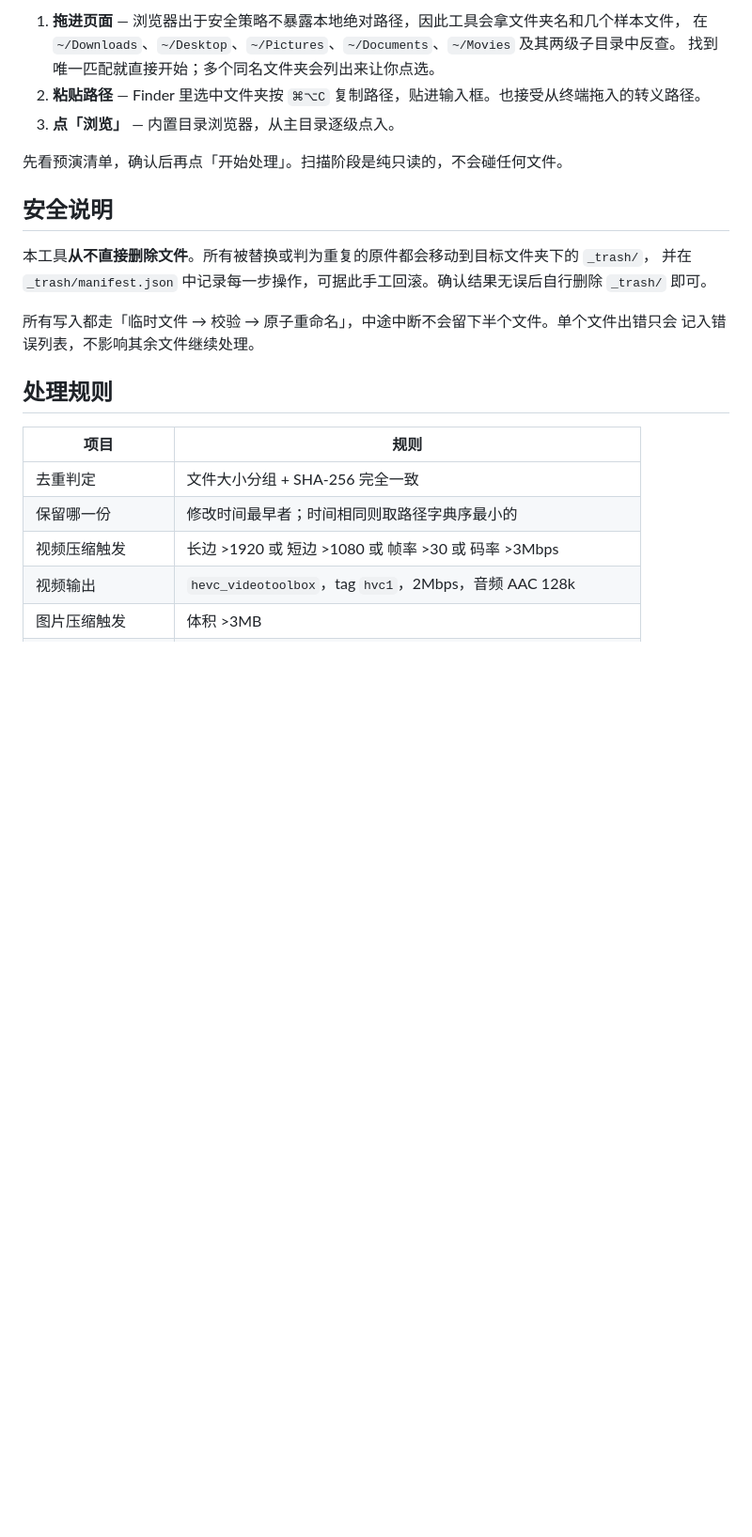
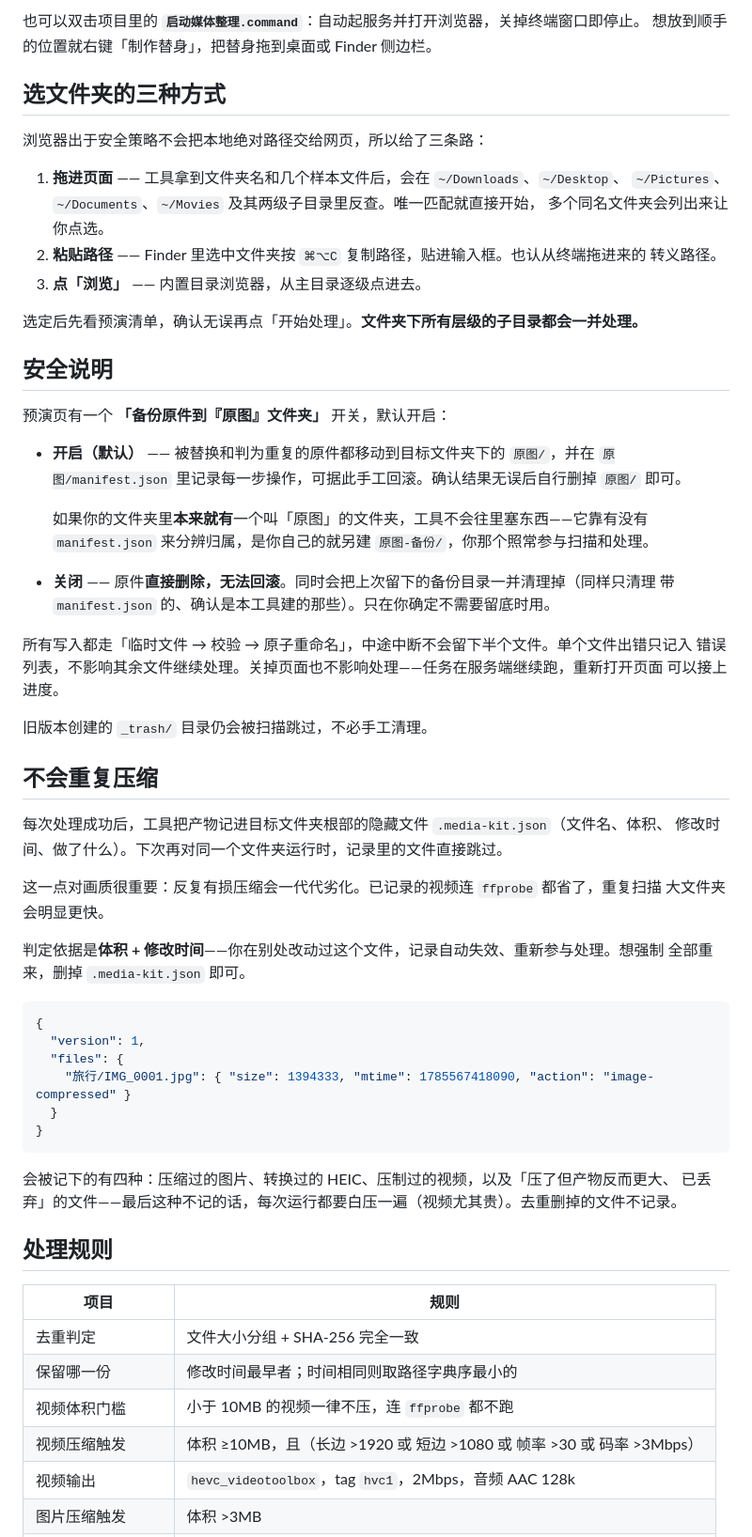
Before and after one commit to bleeeet/mac-media-tidy, a Markdown page: README.md, the part around one of its changes. Shown at 94% size. Rendered like a GitHub page; blank space fills up the shorter version.

````diff
--- a/README.md
+++ b/README.md
@@ -25,19 +58,61 @@ npm start
 
-1. **拖进页面** — 浏览器出于安全策略不暴露本地绝对路径，因此工具会拿文件夹名和几个样本文件，
-   在 `~/Downloads`、`~/Desktop`、`~/Pictures`、`~/Documents`、`~/Movies` 及其两级子目录中反查。
-   找到唯一匹配就直接开始；多个同名文件夹会列出来让你点选。
-2. **粘贴路径** — Finder 里选中文件夹按 `⌘⌥C` 复制路径，贴进输入框。也接受从终端拖入的转义路径。
-3. **点「浏览」** — 内置目录浏览器，从主目录逐级点入。
+也可以双击项目里的 **`启动媒体整理.command`**：自动起服务并打开浏览器，关掉终端窗口即停止。
+想放到顺手的位置就右键「制作替身」，把替身拖到桌面或 Finder 侧边栏。
 
-先看预演清单，确认后再点「开始处理」。扫描阶段是纯只读的，不会碰任何文件。
+## 选文件夹的三种方式
+
+浏览器出于安全策略不会把本地绝对路径交给网页，所以给了三条路：
+
+1. **拖进页面** —— 工具拿到文件夹名和几个样本文件后，会在 `~/Downloads`、`~/Desktop`、
+   `~/Pictures`、`~/Documents`、`~/Movies` 及其两级子目录里反查。唯一匹配就直接开始，
+   多个同名文件夹会列出来让你点选。
+2. **粘贴路径** —— Finder 里选中文件夹按 `⌘⌥C` 复制路径，贴进输入框。也认从终端拖进来的
+   转义路径。
+3. **点「浏览」** —— 内置目录浏览器，从主目录逐级点进去。
+
+选定后先看预演清单，确认无误再点「开始处理」。**文件夹下所有层级的子目录都会一并处理。**
 
 ## 安全说明
 
-本工具**从不直接删除文件**。所有被替换或判为重复的原件都会移动到目标文件夹下的 `_trash/`，
-并在 `_trash/manifest.json` 中记录每一步操作，可据此手工回滚。确认结果无误后自行删除 `_trash/` 即可。
+预演页有一个 **「备份原件到『原图』文件夹」** 开关，默认开启：
 
-所有写入都走「临时文件 → 校验 → 原子重命名」，中途中断不会留下半个文件。单个文件出错只会
-记入错误列表，不影响其余文件继续处理。
+- **开启（默认）** —— 被替换和判为重复的原件都移动到目标文件夹下的 `原图/`，并在
+  `原图/manifest.json` 里记录每一步操作，可据此手工回滚。确认结果无误后自行删掉 `原图/` 即可。
+
+  如果你的文件夹里**本来就有**一个叫「原图」的文件夹，工具不会往里塞东西——它靠有没有
+  `manifest.json` 来分辨归属，是你自己的就另建 `原图-备份/`，你那个照常参与扫描和处理。
+
+- **关闭** —— 原件**直接删除，无法回滚**。同时会把上次留下的备份目录一并清理掉（同样只清理
+  带 `manifest.json` 的、确认是本工具建的那些）。只在你确定不需要留底时用。
+
+所有写入都走「临时文件 → 校验 → 原子重命名」，中途中断不会留下半个文件。单个文件出错只记入
+错误列表，不影响其余文件继续处理。关掉页面也不影响处理——任务在服务端继续跑，重新打开页面
+可以接上进度。
+
+旧版本创建的 `_trash/` 目录仍会被扫描跳过，不必手工清理。
+
+## 不会重复压缩
+
+每次处理成功后，工具把产物记进目标文件夹根部的隐藏文件 `.media-kit.json`（文件名、体积、
+修改时间、做了什么）。下次再对同一个文件夹运行时，记录里的文件直接跳过。
+
+这一点对画质很重要：反复有损压缩会一代代劣化。已记录的视频连 `ffprobe` 都省了，重复扫描
+大文件夹会明显更快。
+
+判定依据是**体积 + 修改时间**——你在别处改动过这个文件，记录自动失效、重新参与处理。想强制
+全部重来，删掉 `.media-kit.json` 即可。
+
+```json
+{
+  "version": 1,
+  "files": {
+    "旅行/IMG_0001.jpg": { "size": 1394333, "mtime": 1785567418090, "action": "image-compressed" }
+  }
+}
+```
+
+会被记下的有四种：压缩过的图片、转换过的 HEIC、压制过的视频，以及「压了但产物反而更大、
+已丢弃」的文件——最后这种不记的话，每次运行都要白压一遍（视频尤其贵）。去重删掉的文件不记录。
 
 ## 处理规则
 
@@ -45,7 +120,8 @@ npm start
 |---|---|
 | 去重判定 | 文件大小分组 + SHA-256 完全一致 |
 | 保留哪一份 | 修改时间最早者；时间相同则取路径字典序最小的 |
-| 视频压缩触发 | 长边 >1920 或 短边 >1080 或 帧率 >30 或 码率 >3Mbps |
+| 视频体积门槛 | 小于 10MB 的视频一律不压，连 `ffprobe` 都不跑 |
+| 视频压缩触发 | 体积 ≥10MB，且（长边 >1920 或 短边 >1080 或 帧率 >30 或 码率 >3Mbps） |
 | 视频输出 | `hevc_videotoolbox`，tag `hvc1`，2Mbps，音频 AAC 128k |
 | 图片压缩触发 | 体积 >3MB |
 | 图片质量档位 | 85 → 75 → 65 → 55，每档均从原图重新编码（不叠加有损压缩） |
````
Also changed, not shown: other parts of README.md (+90 -21 lines), docs/screenshot.png (added), 2 other files.
